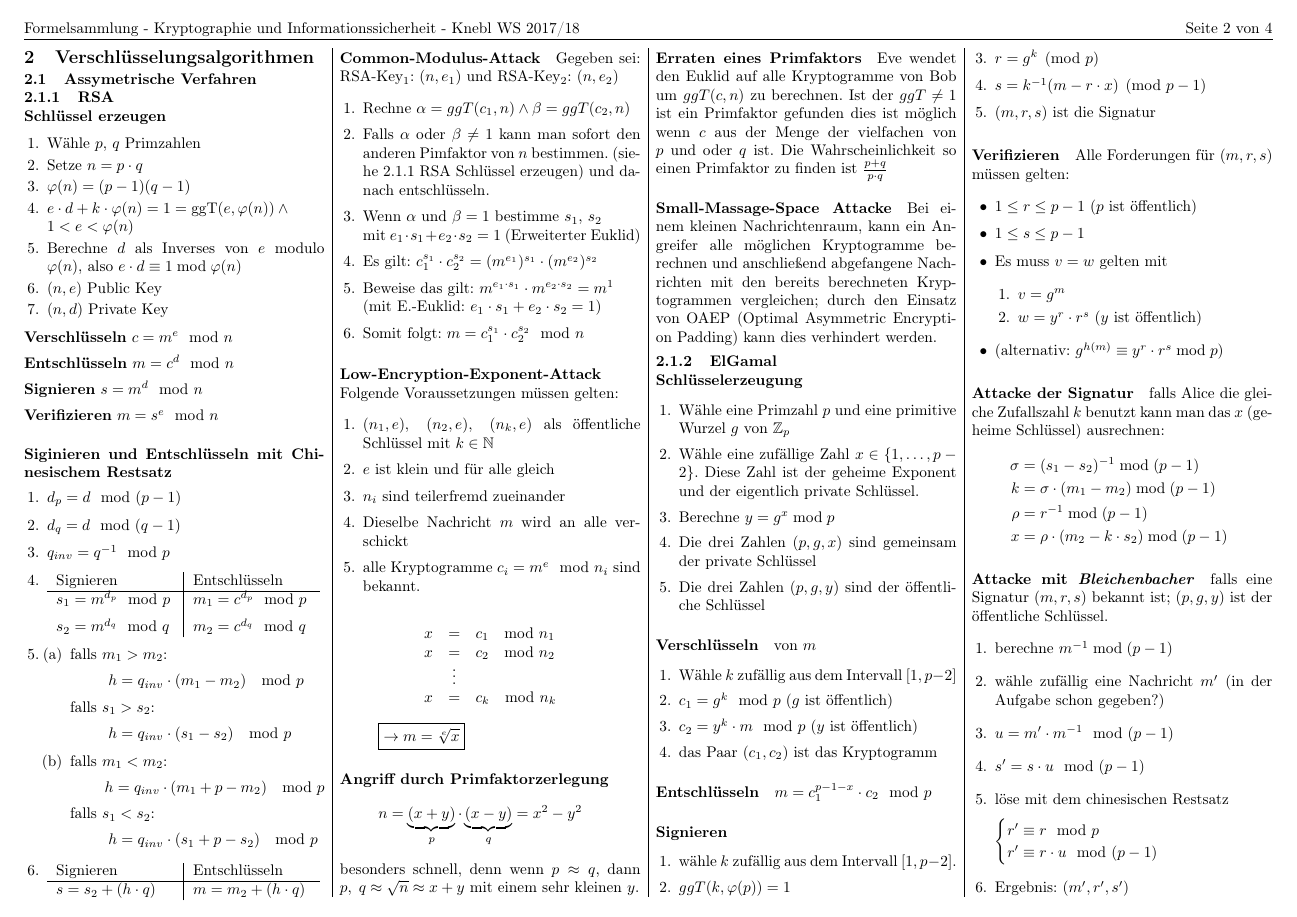
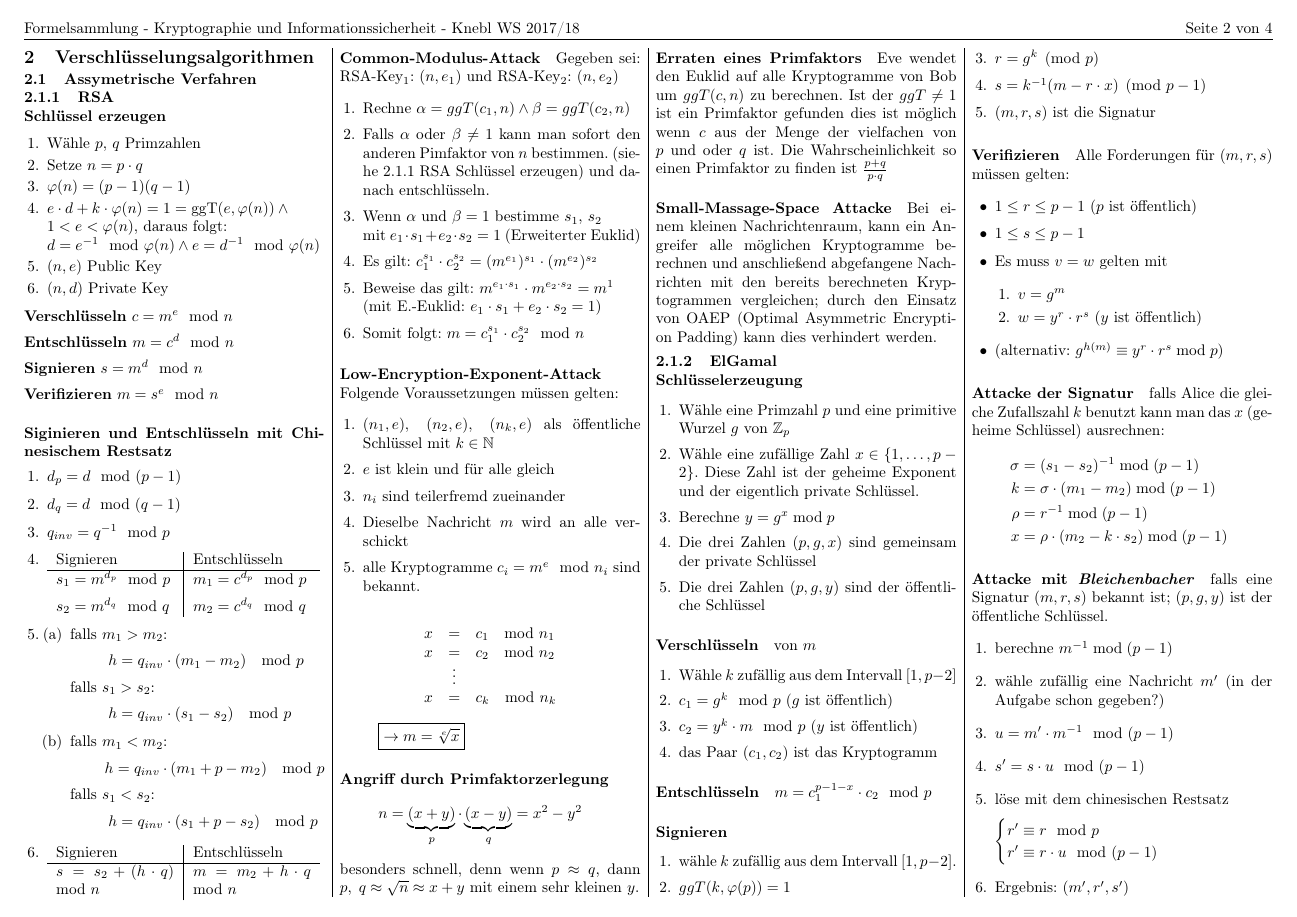
Before and after one commit to OhmNoobs/KryptoZusammenfassung, a LaTeX document (Zusammenfassung.tex): page 2 of 4. Compiled offline with pdfLaTeX.

Commit message:
fixed RSA decryption with chinese remainder (mod n was missing)

```diff
--- a/Zusammenfassung.tex
+++ b/Zusammenfassung.tex
@@ -205,9 +205,8 @@ $\textrm{Wahrscheinlichkeit} = \dfrac{\textrm{Anz. der günstigen F.}}{\textrm{A
     \item Wähle $p$, $q$ Primzahlen
     \item Setze $n = p \cdot q$
     \item $\varphi(n) = (p-1)(q-1)$
-    \item $e \cdot d + k \cdot \varphi(n) = 1 = \operatorname {ggT}(e, \varphi(n)) \land \\ 1<e<\varphi(n)$
-    \item Berechne $d$ als Inverses von $e$ modulo $\varphi(n)$, also
-          $e \cdot d \equiv 1 \bmod \varphi(n)$
+    \item $e \cdot d + k \cdot \varphi(n) = 1 = \operatorname {ggT}(e, \varphi(n)) \land \\ 1<e<\varphi(n)$, daraus folgt: \\
+    $d = e^{-1} \mod \varphi(n) \land e = d^{-1} \mod \varphi(n)$
     \item $(n,e)$ Public Key
     \item $(n,d)$ Private Key
 \end{enumerate}
@@ -235,7 +234,7 @@ $s_2 = m^{d_q} \mod q$ & $m_2 = c^{d_q} \mod q$
 		falls $s_1 < s_2$: \[h = q_{inv} \cdot (s_1 + p - s_2) \mod p\]\end{enumerate}
 \item \begin{tabular}[t]{p{2.7cm} | p{2.7cm}}
 Signieren & Entschlüsseln \\ \hline
-$s = s_2 + (h \cdot q)$ & $m = m_2 + (h \cdot q)$
+$s = s_2 + (h \cdot q) \mod n$ & $m = m_2 + h \cdot q \mod n$
 \end{tabular}
 \end{enumerate}
 
```
Also changed, not shown: Zusammenfassung.pdf.
